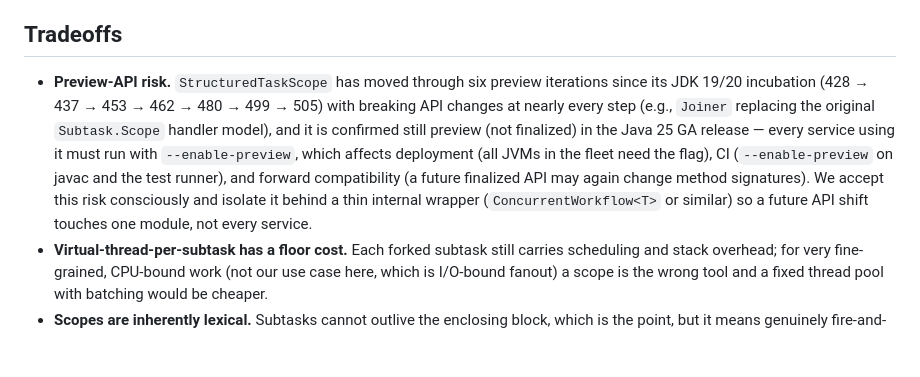
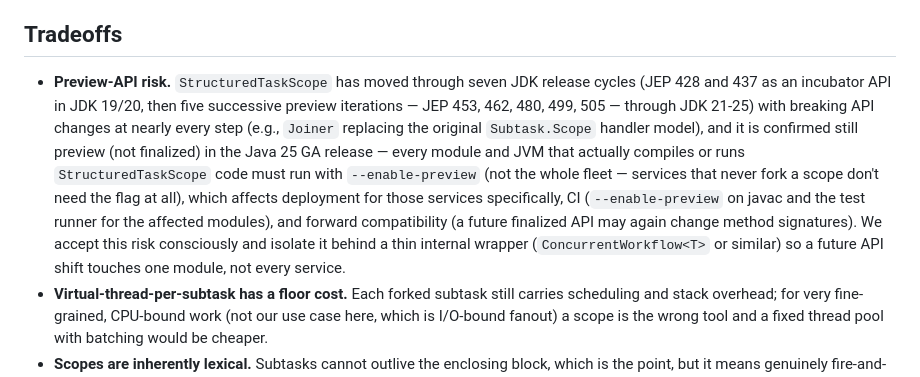
Before and after one commit to tdespenza/lifeos, a Markdown page: docs/adr/ADR-003-use-structured-concurrency.md, the part around the change. Drawn GitHub-style; blank space fills up the shorter version.

```diff
--- a/docs/adr/ADR-003-use-structured-concurrency.md
+++ b/docs/adr/ADR-003-use-structured-concurrency.md
@@ -27,7 +27,7 @@ Use `StructuredTaskScope` as the standard pattern for grouped concurrent workflo
 
 ## Tradeoffs
 
-- **Preview-API risk.** `StructuredTaskScope` has moved through six preview iterations since its JDK 19/20 incubation (428 → 437 → 453 → 462 → 480 → 499 → 505) with breaking API changes at nearly every step (e.g., `Joiner` replacing the original `Subtask.Scope` handler model), and it is confirmed still preview (not finalized) in the Java 25 GA release — every service using it must run with `--enable-preview`, which affects deployment (all JVMs in the fleet need the flag), CI (`--enable-preview` on javac and the test runner), and forward compatibility (a future finalized API may again change method signatures). We accept this risk consciously and isolate it behind a thin internal wrapper (`ConcurrentWorkflow<T>` or similar) so a future API shift touches one module, not every service.
+- **Preview-API risk.** `StructuredTaskScope` has moved through seven JDK release cycles (JEP 428 and 437 as an incubator API in JDK 19/20, then five successive preview iterations — JEP 453, 462, 480, 499, 505 — through JDK 21-25) with breaking API changes at nearly every step (e.g., `Joiner` replacing the original `Subtask.Scope` handler model), and it is confirmed still preview (not finalized) in the Java 25 GA release — every module and JVM that actually compiles or runs `StructuredTaskScope` code must run with `--enable-preview` (not the whole fleet — services that never fork a scope don't need the flag at all), which affects deployment for those services specifically, CI (`--enable-preview` on javac and the test runner for the affected modules), and forward compatibility (a future finalized API may again change method signatures). We accept this risk consciously and isolate it behind a thin internal wrapper (`ConcurrentWorkflow<T>` or similar) so a future API shift touches one module, not every service.
 - **Virtual-thread-per-subtask has a floor cost.** Each forked subtask still carries scheduling and stack overhead; for very fine-grained, CPU-bound work (not our use case here, which is I/O-bound fanout) a scope is the wrong tool and a fixed thread pool with batching would be cheaper.
 - **Scopes are inherently lexical.** Subtasks cannot outlive the enclosing block, which is the point, but it means genuinely fire-and-forget background work (e.g., an audit log write that should survive the request) must not be forked inside a request-scoped `StructuredTaskScope` — it needs its own lifecycle (e.g., an event published to Kafka) instead. Misusing the pattern for that case would silently cancel the write on scope exit.
 - **Less mature tooling than `CompletableFuture`.** Debuggers, thread dump analysis, and some APM agents have had years to build `CompletableFuture`-aware tooling; structured-concurrency-aware tooling is newer and less consistently supported across the observability stack (some OpenTelemetry Java agent instrumentation for virtual threads and scopes is still catching up as of this writing).
```
Also changed, not shown: docs/adr/ADR-001-use-java-25.md (+1 -1 lines).
